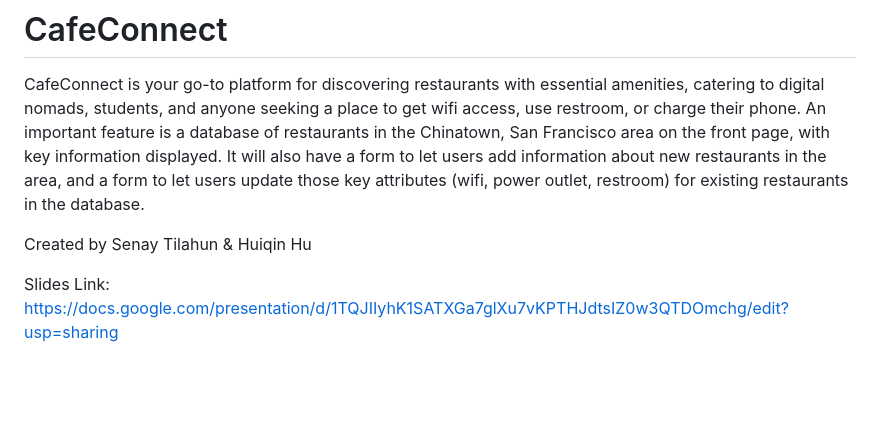
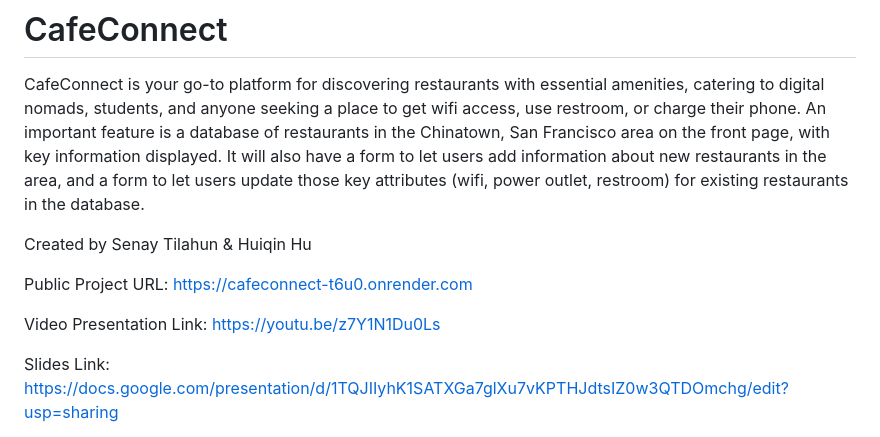
Before and after one commit to senay-tilahun/CafeConnect, a Markdown page: README.md, the part around the change. Drawn GitHub-style; blank space fills up the shorter version.

```diff
--- a/README.md
+++ b/README.md
@@ -3,6 +3,10 @@
 CafeConnect is your go-to platform for discovering restaurants with essential amenities, catering to digital nomads, students, and anyone seeking a place to get wifi access, use restroom, or charge their phone. An important feature is a database of restaurants in the Chinatown, San Francisco area on the front page, with key information displayed. It will also have a form to let users add information about new restaurants in the area, and a form to let users update those key attributes (wifi, power outlet, restroom) for existing restaurants in the database.
 
 Created by Senay Tilahun & Huiqin Hu
+
+Public Project URL: https://cafeconnect-t6u0.onrender.com
+
+Video Presentation Link: https://youtu.be/z7Y1N1Du0Ls
 
 Slides Link: https://docs.google.com/presentation/d/1TQJIIyhK1SATXGa7glXu7vKPTHJdtsIZ0w3QTDOmchg/edit?usp=sharing
 
```
